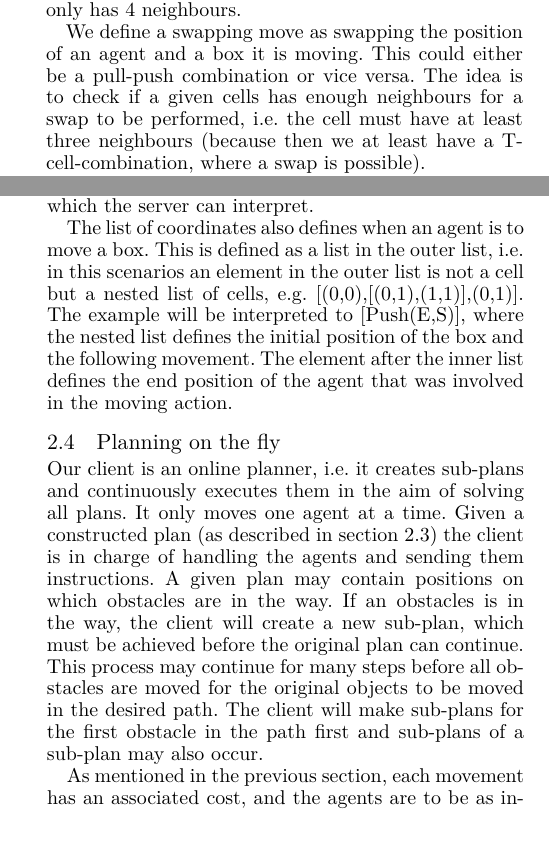
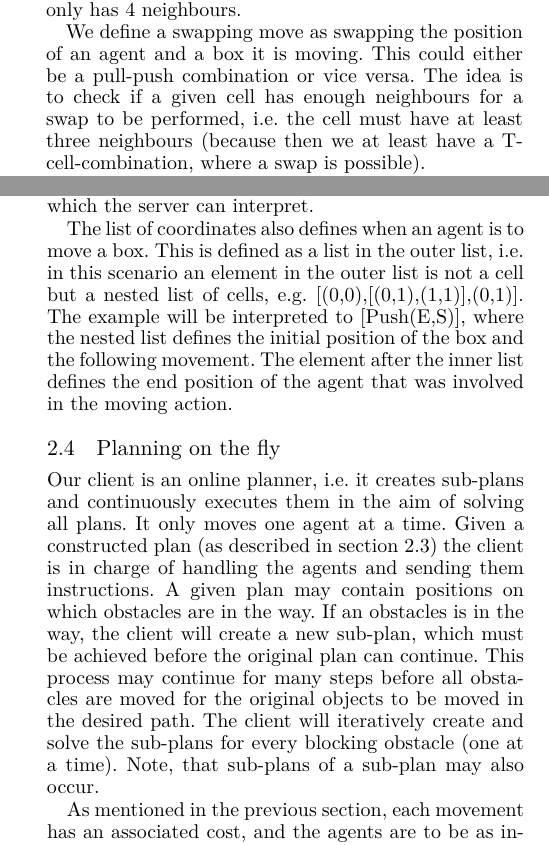
Before and after one commit to Obeyed/AIMAS, a LaTeX paper (project/article/article.tex, which reads project/article/content/method-level-representation.tex, project/article/content/method-online-planning.tex, project/article/content/method-using-a-star.tex): two parts of the columns of pages 3 and 4 of 8, joined at a grey line, cut so that both start at the same text. Compiled offline with XeLaTeX.

Commit message:
update methods

```diff
--- a/project/article/content/method-level-representation.tex
+++ b/project/article/content/method-level-representation.tex
@@ -31,7 +31,7 @@ Unlike in our goal prioritisation, where a cell has 8 neighbours, the diagonal c
 
 We define a swapping move as swapping the position of an agent and a box it is moving.
 This could either be a pull-push combination or vice versa.
-The idea is to check if a given cells has enough neighbours for a swap to be performed, i.e. the cell must have at least three neighbours (because then we at least have a \texttt{T}-cell-combination, where a swap is possible).
+The idea is to check if a given cell has enough neighbours for a swap to be performed, i.e. the cell must have at least three neighbours (because then we at least have a \texttt{T}-cell-combination, where a swap is possible).
 
 The client performs online planning, i.e. an entire complete plan is not computed before performing actions.
 Because of this the client must keep track of all actions and if they succeed.
--- a/project/article/content/method-online-planning.tex
+++ b/project/article/content/method-online-planning.tex
@@ -8,7 +8,8 @@ A given plan may contain positions on which obstacles are in the way.
 If an obstacles is in the way, the client will create a new sub-plan, which must be achieved before the original plan can continue.
 %Given that obstacle the client will create a new sub-plan, which must be achieved before the original plan can continue.
 This process may continue for many steps before all obstacles are moved for the original objects to be moved in the desired path.
-The client will make sub-plans for the first obstacle in the path first and sub-plans of a sub-plan may also occur.
+The client will iteratively create and solve the sub-plans for every blocking obstacle (one at a time).
+Note, that sub-plans of a sub-plan may also occur.
 
 As mentioned in the previous section, each movement has an associated cost, and the agents are to be as independent as possible.
 However, independence is sometimes not possible and thus the agents must aid one another.
--- a/project/article/content/method-using-a-star.tex
+++ b/project/article/content/method-using-a-star.tex
@@ -44,6 +44,6 @@ The grid can inform what object is at that position.
 The path of cells is converted to a list of actions, which the server can interpret.
 
 The list of coordinates also defines when an agent is to move a box.
-This is defined as a list in the outer list, i.e. in this scenarios an element in the outer list is not a cell but a nested list of cells, e.g. \texttt{[(0,0),[(0,1),(1,1)],(0,1)]}.
+This is defined as a list in the outer list, i.e. in this scenario an element in the outer list is not a cell but a nested list of cells, e.g. \texttt{[(0,0),[(0,1),(1,1)],(0,1)]}.
 The example will be interpreted to \texttt{[Push(E,S)]}, where the nested list defines the initial position of the box and the following movement.
 The element after the inner list defines the end position of the agent that was involved in the moving action.
```
